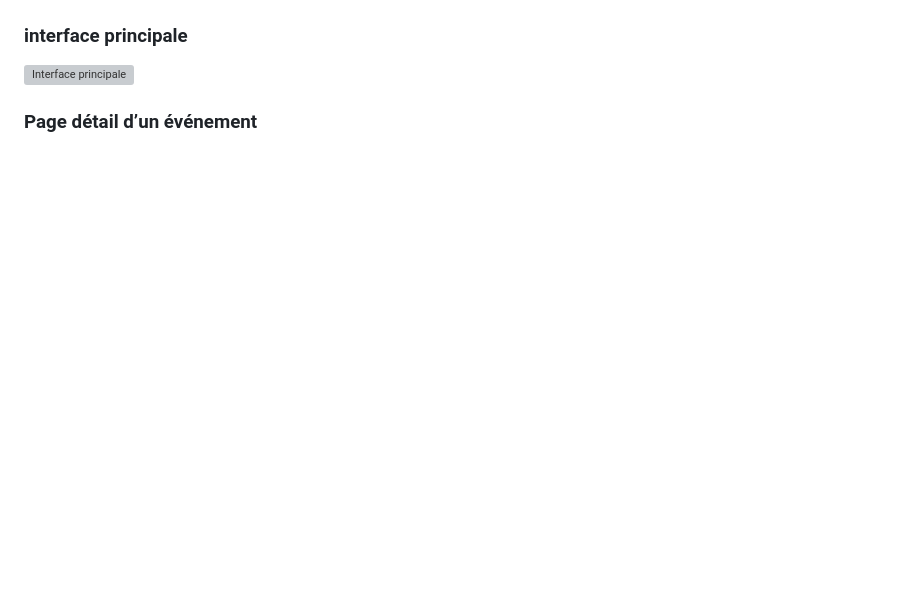
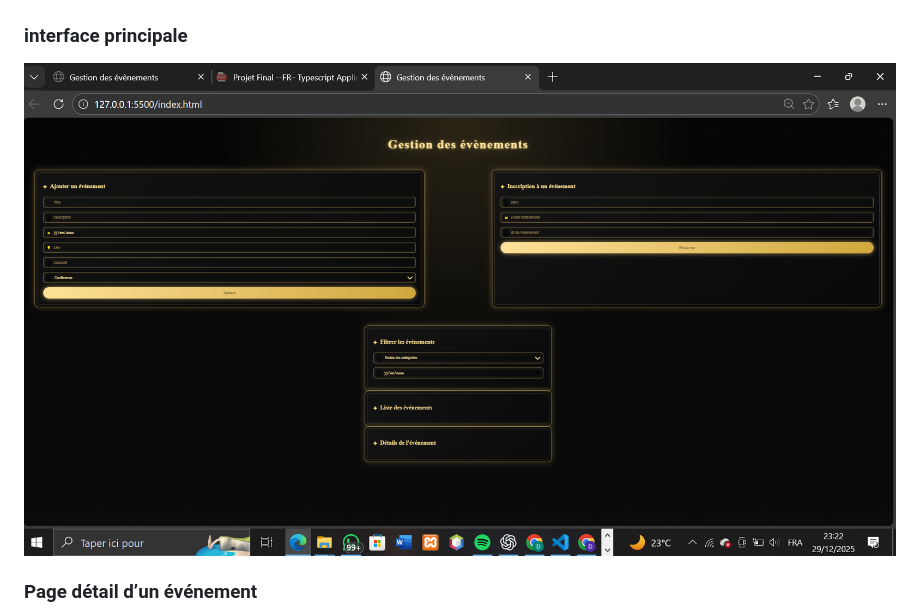
Before and after one commit to isabelledanabiakan-code/Projet-final-typeScript, a Markdown page: README.md, the part around one of its changes. Drawn GitHub-style; blank space fills up the shorter version; grey boxes are pictures that could not be loaded.

```diff
--- a/README.md
+++ b/README.md
@@ -101,6 +101,6 @@ Ouvre le fichier index.html dans un navigateur
 ![main.js](./screenshot/main-js.png)
 
 ### interface principale
-![Interface principale](screenshots/interface-principale.png)
+![Interfaceprincipale](screenshot/interfaceprincipale.png)
 
 ### Page détail d’un événement
```
Also changed, not shown: other parts of README.md (+2 -2 lines).
